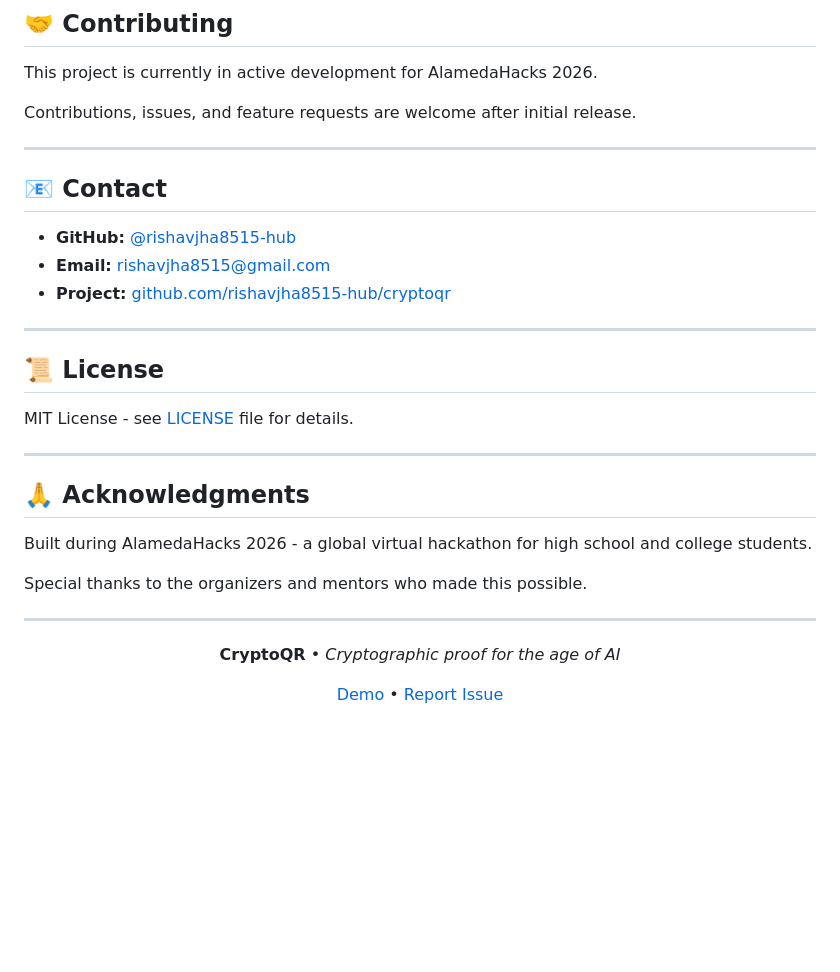
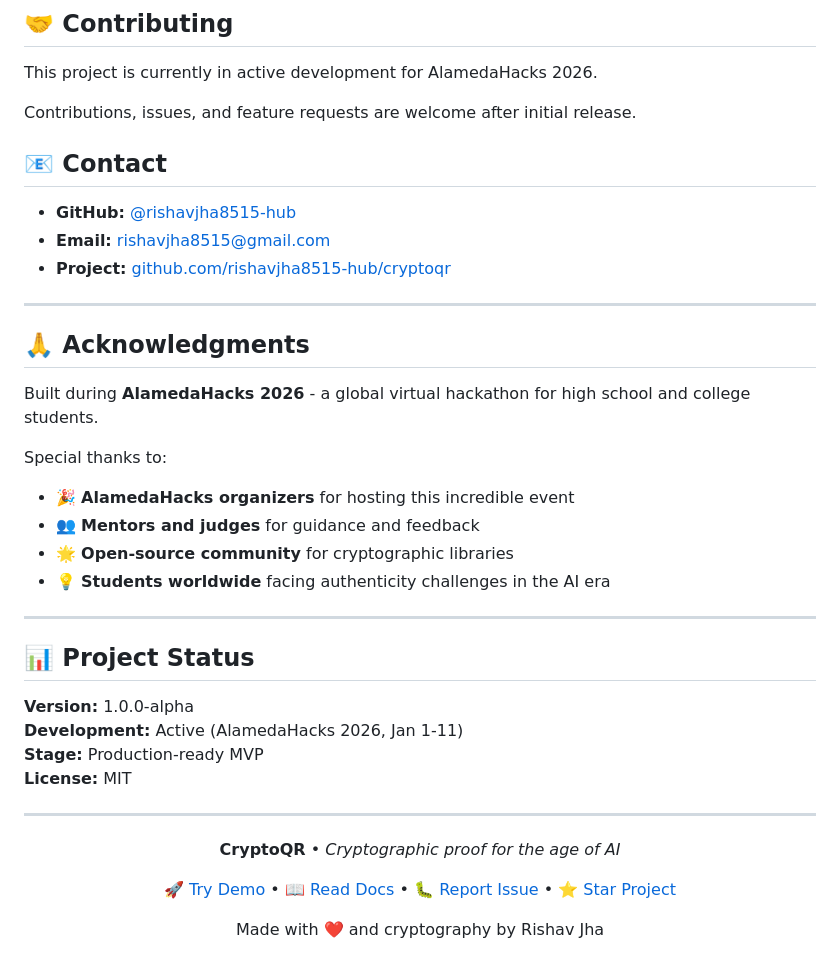
Before and after one commit to rishavjha8515-hub/cryptoqr, a Markdown page: README.md, the part around one of its changes. Drawn GitHub-style; blank space fills up the shorter version.

```diff
--- a/README.md
+++ b/README.md
@@ -130,8 +198,6 @@ This project is currently in active development for AlamedaHacks 2026.
 
 Contributions, issues, and feature requests are welcome after initial release.
 
----
-
 ## 📧 Contact
 
 - **GitHub:** [@rishavjha8515-hub](https://github.com/rishavjha8515-hub)
@@ -140,17 +206,24 @@ Contributions, issues, and feature requests are welcome after initial release.
 
 ---
 
-## 📜 License
+## 🙏 Acknowledgments
 
-MIT License - see [LICENSE](LICENSE) file for details.
+Built during **AlamedaHacks 2026** - a global virtual hackathon for high school and college students.
+
+Special thanks to:
+- 🎉 **AlamedaHacks organizers** for hosting this incredible event
+- 👥 **Mentors and judges** for guidance and feedback
+- 🌟 **Open-source community** for cryptographic libraries
+- 💡 **Students worldwide** facing authenticity challenges in the AI era
 
 ---
 
-## 🙏 Acknowledgments
+## 📊 Project Status
 
-Built during AlamedaHacks 2026 - a global virtual hackathon for high school and college students.
-
-Special thanks to the organizers and mentors who made this possible.
+**Version:** 1.0.0-alpha
+**Development:** Active (AlamedaHacks 2026, Jan 1-11)
+**Stage:** Production-ready MVP
+**License:** MIT
 
 ---
 
@@ -158,6 +231,8 @@ Special thanks to the organizers and mentors who made this possible.
 
 **CryptoQR** • *Cryptographic proof for the age of AI*
 
-[Demo](https://cryptoqr-pi.vercel.app/)  • [Report Issue](https://github.com/rishavjha8515-hub/cryptoqr/issues)
+[🚀 Try Demo](https://cryptoqr-pi.vercel.app/) • [📖 Read Docs](#-quick-start) • [🐛 Report Issue](https://github.com/rishavjha8515-hub/cryptoqr/issues) • [⭐ Star Project](https://github.com/rishavjha8515-hub/cryptoqr)
+
+Made with ❤️ and cryptography by Rishav Jha
 
 </div>
```
Also changed, not shown: other parts of README.md (+84 -16 lines).
